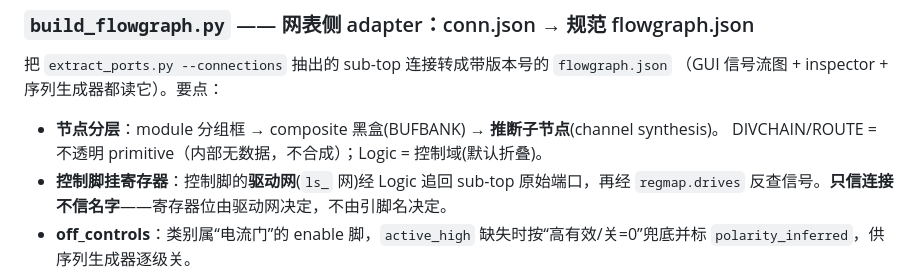
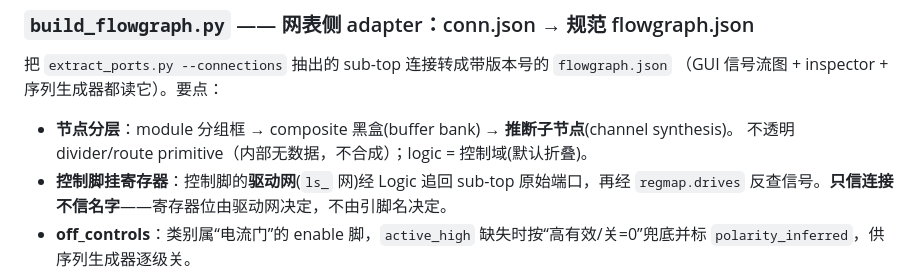
Before and after one commit to weisbert/Reg_tester, a Markdown page: README.md, the part around the change. GitHub-like rendering.

Commit message:
脱敏：README 里 build_flowgraph 说明段的真实型名(BUFBANK/ROUTE/DIVCHAIN)泛化
Claude-Session: https://claude.ai/code/session_013GxbzcaaEfzqaR12Fhjh6w

```diff
--- a/README.md
+++ b/README.md
@@ -144,8 +144,8 @@ python build_regmap.py --config regmap_rules.json   # 覆盖默认分组/前缀
 把 `extract_ports.py --connections` 抽出的 sub-top 连接转成带版本号的 `flowgraph.json`
 （GUI 信号流图 + inspector + 序列生成器都读它）。要点：
 
-- **节点分层**：module 分组框 → composite 黑盒(BUFBANK) → **推断子节点**(channel synthesis)。
-  DIVCHAIN/ROUTE = 不透明 primitive（内部无数据，不合成）；Logic = 控制域(默认折叠)。
+- **节点分层**：module 分组框 → composite 黑盒(buffer bank) → **推断子节点**(channel synthesis)。
+  不透明 divider/route primitive（内部无数据，不合成）；logic = 控制域(默认折叠)。
 - **控制脚挂寄存器**：控制脚的**驱动网**(`ls_` 网)经 Logic 追回 sub-top 原始端口，再经
   `regmap.drives` 反查信号。**只信连接不信名字**——寄存器位由驱动网决定，不由引脚名决定。
 - **off_controls**：类别属“电流门”的 enable 脚，`active_high` 缺失时按“高有效/关=0”兜底并标
```
